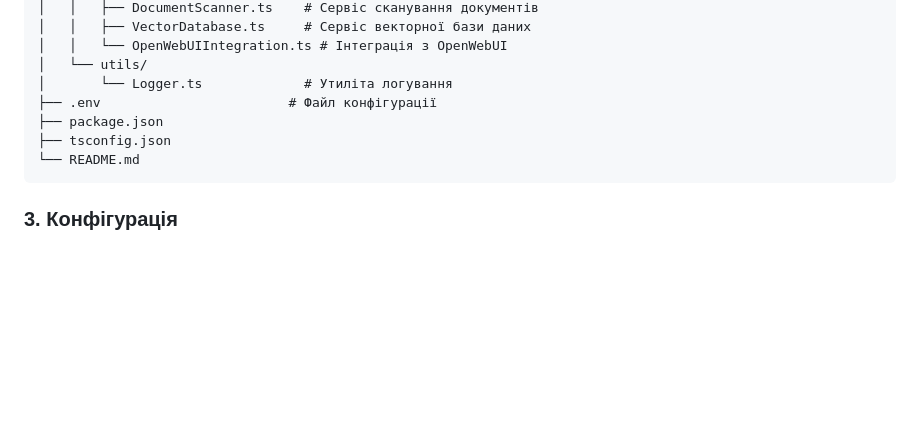
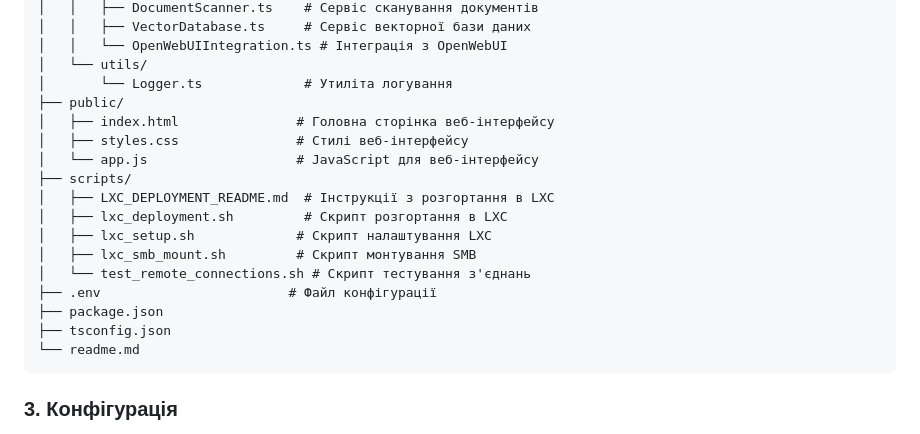
Before and after one commit to Lion-killer/document-scanner-service, a Markdown page: readme.md, the part around the change. Rendered like a GitHub page; blank space fills up the shorter version.

Commit message:
Додано нові файли для веб-інтерфейсу та скрипт тестування з'єднань до структури проекту в файл опису

````diff
--- a/readme.md
+++ b/readme.md
@@ -65,10 +65,20 @@ document-scanner-service/
 │   │   └── OpenWebUIIntegration.ts # Інтеграція з OpenWebUI
 │   └── utils/
 │       └── Logger.ts             # Утиліта логування
+├── public/
+│   ├── index.html               # Головна сторінка веб-інтерфейсу
+│   ├── styles.css               # Стилі веб-інтерфейсу
+│   └── app.js                   # JavaScript для веб-інтерфейсу
+├── scripts/
+│   ├── LXC_DEPLOYMENT_README.md  # Інструкції з розгортання в LXC
+│   ├── lxc_deployment.sh         # Скрипт розгортання в LXC
+│   ├── lxc_setup.sh             # Скрипт налаштування LXC
+│   ├── lxc_smb_mount.sh         # Скрипт монтування SMB
+│   └── test_remote_connections.sh # Скрипт тестування з'єднань
 ├── .env                        # Файл конфігурації
 ├── package.json
 ├── tsconfig.json
-└── README.md
+└── readme.md
 ```
 
 ### 3. Конфігурація
````
